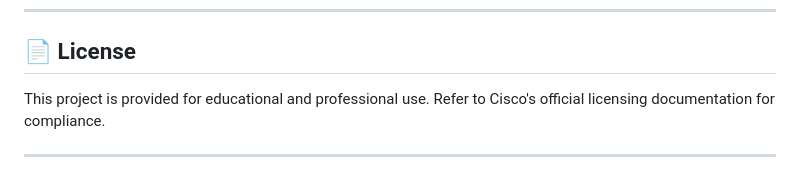
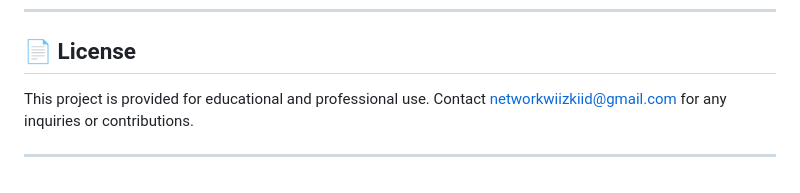
Before and after one commit to NetworkWizkid/umbrella-secure-access-calculator, a Markdown page: README.md, the part around the change. GitHub-like rendering.

Commit message:
Readme update 2

```diff
--- a/README.md
+++ b/README.md
@@ -130,6 +130,6 @@ The **Cisco Umbrella & Secure Access Seat Calculator** is a powerful tool design
 ---
 
 ## 📄 License
-This project is provided for educational and professional use. Refer to Cisco's official licensing documentation for compliance.
+This project is provided for educational and professional use. Contact networkwiizkiid@gmail.com for any inquiries or contributions.
 
 ---
```
